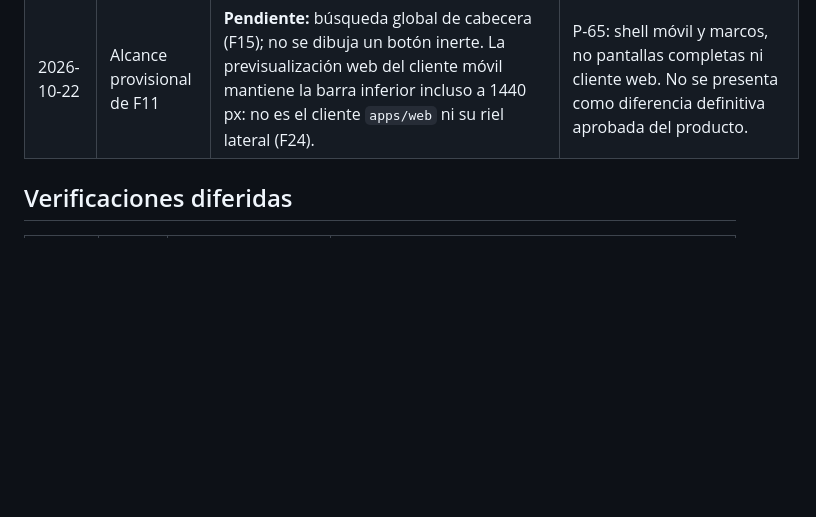
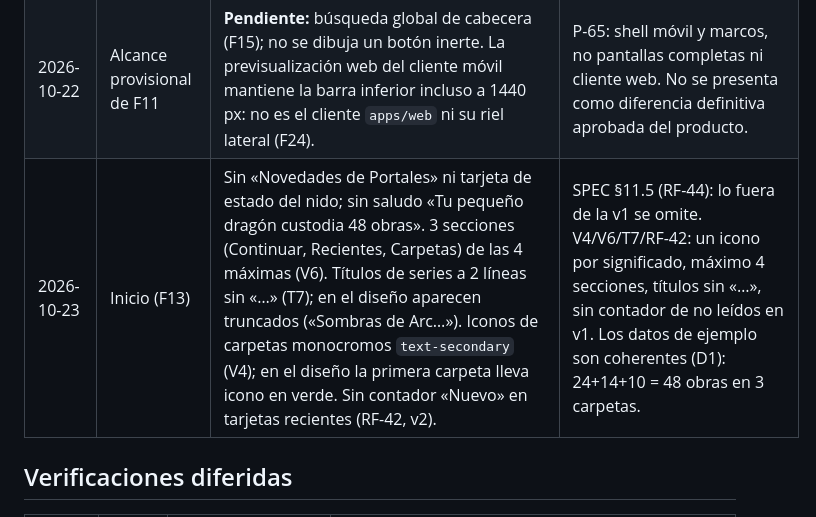
Before and after one commit to davidluciol/RyuuNest, a Markdown page: design/stitch/DIFFS.md, the part around the change. Drawn GitHub-style; blank space fills up the shorter version.

```diff
--- a/design/stitch/DIFFS.md
+++ b/design/stitch/DIFFS.md
@@ -19,6 +19,7 @@
 | 2026-10-20 | (F08, estados vacíos y de error) | **Sin diseño de Stitch**: no hay `screen.png` de referencia para estos estados (pregunta abierta 1 del SPEC §17.2). Se componen con `DESIGN.md`/`DESIGN_RULES.md` y los tokens; el dragón es una silueta original simplificada (no la ilustración de las capturas). | P-30: pantallas sin diseño se componen con los documentos de autoridad y quedan marcadas «sin diseño». El arte final llega con el artista (subtarea FA1). |
 | 2026-10-22 | Shell compartido (F11) | Misma cabecera (logo local de F08, nombre y etiqueta funcional) y barra de Inicio/Biblioteca/Descubrir/Fuentes/Ajustes en los cinco destinos. Sin campana, perfil, saludo ni logotipo remoto roto; tokens Dragon Night, pesos de fuente locales explícitos y sin sombras. | SPEC §11.5, T1/T5/T7 y V1/V5/V11. P-65 permite adelantar solo los marcos: el contenido de los PNG **no se ha implementado** ni se da por comparado como pantalla completa. |
 | 2026-10-22 | Alcance provisional de F11 | **Pendiente:** búsqueda global de cabecera (F15); no se dibuja un botón inerte. La previsualización web del cliente móvil mantiene la barra inferior incluso a 1440 px: no es el cliente `apps/web` ni su riel lateral (F24). | P-65: shell móvil y marcos, no pantallas completas ni cliente web. No se presenta como diferencia definitiva aprobada del producto. |
+| 2026-10-23 | Inicio (F13) | Sin «Novedades de Portales» ni tarjeta de estado del nido; sin saludo «Tu pequeño dragón custodia 48 obras». 3 secciones (Continuar, Recientes, Carpetas) de las 4 máximas (V6). Títulos de series a 2 líneas sin «…» (T7); en el diseño aparecen truncados («Sombras de Arc…»). Iconos de carpetas monocromos `text-secondary` (V4); en el diseño la primera carpeta lleva icono en verde. Sin contador «Nuevo» en tarjetas recientes (RF-42, v2). | SPEC §11.5 (RF-44): lo fuera de la v1 se omite. V4/V6/T7/RF-42: un icono por significado, máximo 4 secciones, títulos sin «…», sin contador de no leídos en v1. Los datos de ejemplo son coherentes (D1): 24+14+10 = 48 obras en 3 carpetas. |
 
 ## Verificaciones diferidas
 
```
Also changed, not shown: MEMORY.md (+7 -0 lines), tasks/todo.md (+7 -5 lines).
